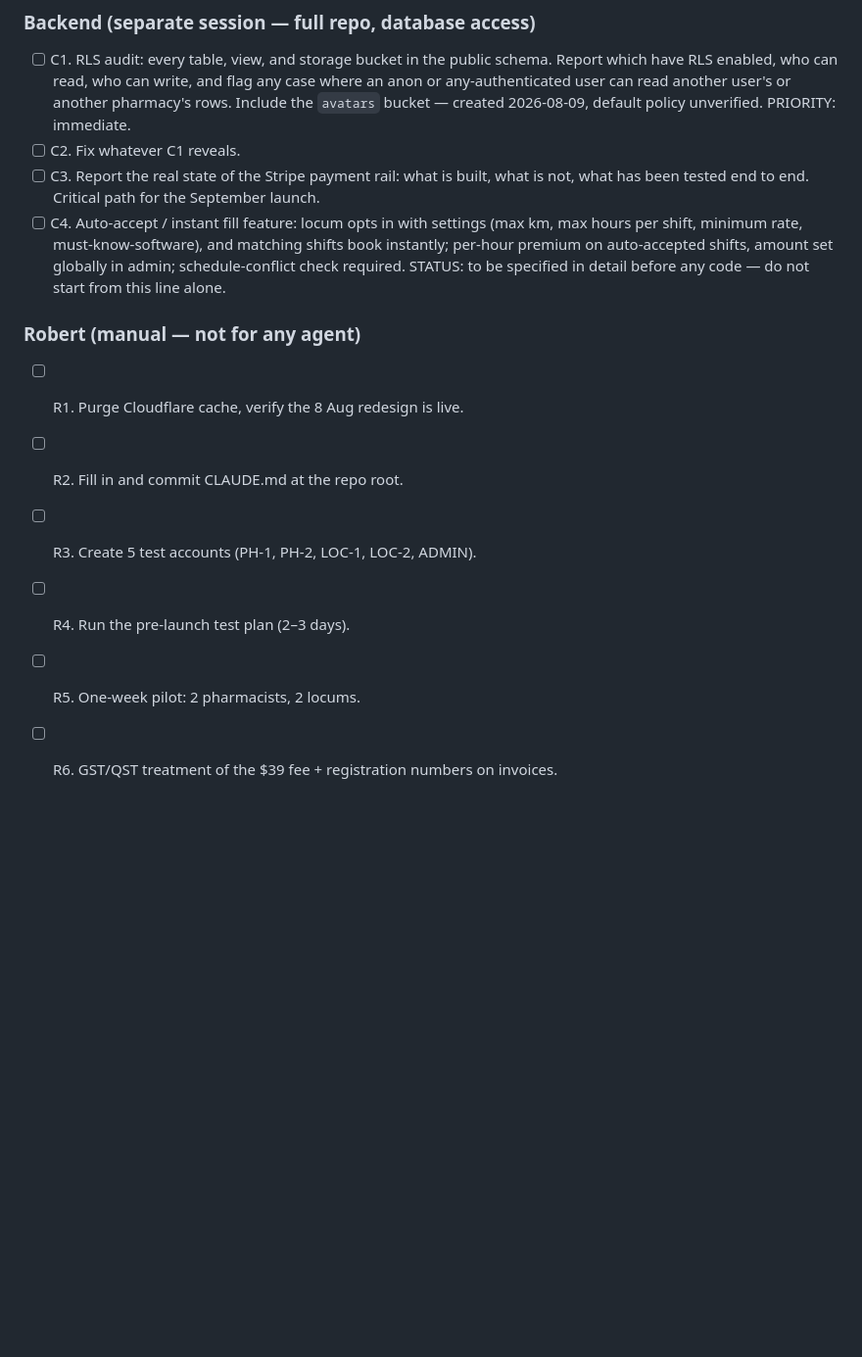
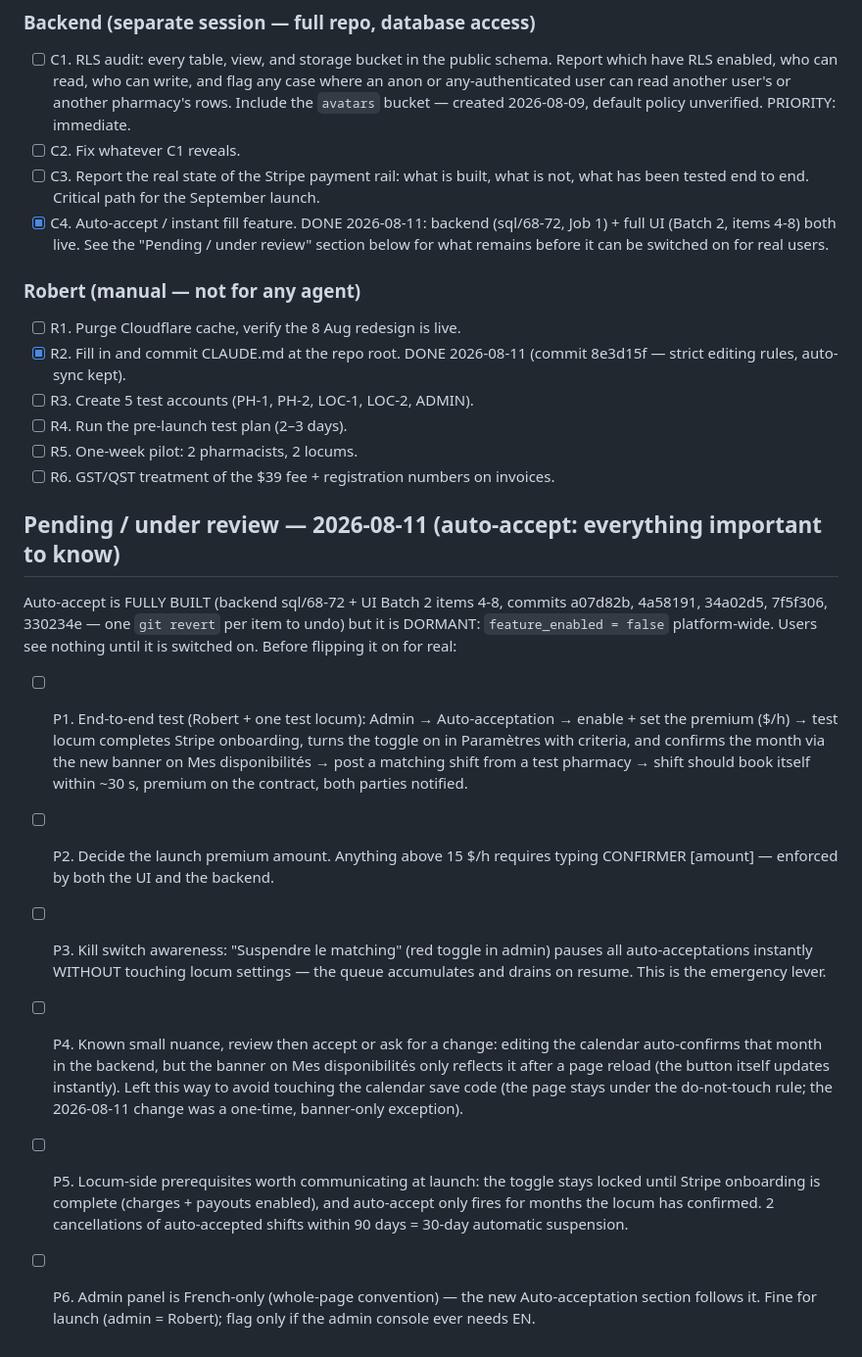
Before and after one commit to edouardmalak/Projet-1, a Markdown page: A-FAIRE-CONSOLIDE.md, the part around the change. Shown at 98% size. Rendered like a GitHub page; blank space fills up the shorter version.

Commit message:
A-FAIRE-CONSOLIDE: section Pending / under review 2026-08-11 (auto-accept P1-P6) + C4 et R2 marques DONE

```diff
--- a/A-FAIRE-CONSOLIDE.md
+++ b/A-FAIRE-CONSOLIDE.md
@@ -160,17 +160,49 @@ Confirmed via memory + live checks, no action needed: DMARC, Twilio token rotati
 - [ ] C3. Report the real state of the Stripe payment rail: what is built,
       what is not, what has been tested end to end. Critical path for the
       September launch.
-- [ ] C4. Auto-accept / instant fill feature: locum opts in with settings
-      (max km, max hours per shift, minimum rate, must-know-software), and
-      matching shifts book instantly; per-hour premium on auto-accepted
-      shifts, amount set globally in admin; schedule-conflict check required.
-      STATUS: to be specified in detail before any code — do not start from
-      this line alone.
+- [x] C4. Auto-accept / instant fill feature. DONE 2026-08-11: backend
+      (sql/68-72, Job 1) + full UI (Batch 2, items 4-8) both live. See the
+      "Pending / under review" section below for what remains before it can
+      be switched on for real users.
 
 ### Robert (manual — not for any agent)
 - [ ] R1. Purge Cloudflare cache, verify the 8 Aug redesign is live.
-- [ ] R2. Fill in and commit CLAUDE.md at the repo root.
+- [x] R2. Fill in and commit CLAUDE.md at the repo root. DONE 2026-08-11
+      (commit 8e3d15f — strict editing rules, auto-sync kept).
 - [ ] R3. Create 5 test accounts (PH-1, PH-2, LOC-1, LOC-2, ADMIN).
 - [ ] R4. Run the pre-launch test plan (2–3 days).
 - [ ] R5. One-week pilot: 2 pharmacists, 2 locums.
 - [ ] R6. GST/QST treatment of the $39 fee + registration numbers on invoices.
+
+## Pending / under review — 2026-08-11 (auto-accept: everything important to know)
+
+Auto-accept is FULLY BUILT (backend sql/68-72 + UI Batch 2 items 4-8, commits
+a07d82b, 4a58191, 34a02d5, 7f5f306, 330234e — one `git revert` per item to
+undo) but it is DORMANT: `feature_enabled = false` platform-wide. Users see
+nothing until it is switched on. Before flipping it on for real:
+
+- [ ] P1. End-to-end test (Robert + one test locum): Admin → Auto-acceptation
+      → enable + set the premium ($/h) → test locum completes Stripe
+      onboarding, turns the toggle on in Paramètres with criteria, and
+      confirms the month via the new banner on Mes disponibilités → post a
+      matching shift from a test pharmacy → shift should book itself within
+      ~30 s, premium on the contract, both parties notified.
+- [ ] P2. Decide the launch premium amount. Anything above 15 $/h requires
+      typing CONFIRMER [amount] — enforced by both the UI and the backend.
+- [ ] P3. Kill switch awareness: "Suspendre le matching" (red toggle in admin)
+      pauses all auto-acceptations instantly WITHOUT touching locum settings —
+      the queue accumulates and drains on resume. This is the emergency lever.
+- [ ] P4. Known small nuance, review then accept or ask for a change: editing
+      the calendar auto-confirms that month in the backend, but the banner on
+      Mes disponibilités only reflects it after a page reload (the button
+      itself updates instantly). Left this way to avoid touching the calendar
+      save code (the page stays under the do-not-touch rule; the 2026-08-11
+      change was a one-time, banner-only exception).
+- [ ] P5. Locum-side prerequisites worth communicating at launch: the toggle
+      stays locked until Stripe onboarding is complete (charges + payouts
+      enabled), and auto-accept only fires for months the locum has confirmed.
+      2 cancellations of auto-accepted shifts within 90 days = 30-day
+      automatic suspension.
+- [ ] P6. Admin panel is French-only (whole-page convention) — the new
+      Auto-acceptation section follows it. Fine for launch (admin = Robert);
+      flag only if the admin console ever needs EN.
```
